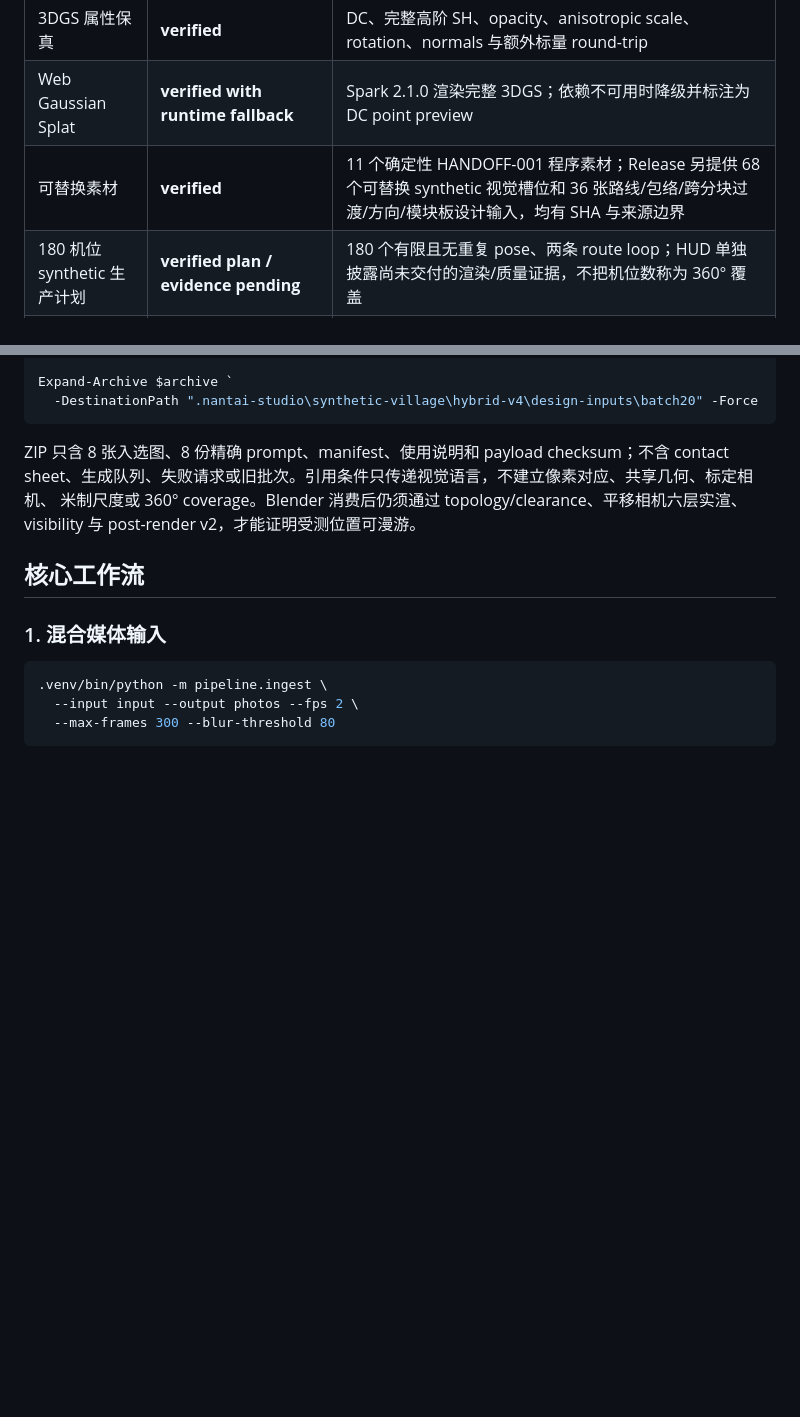
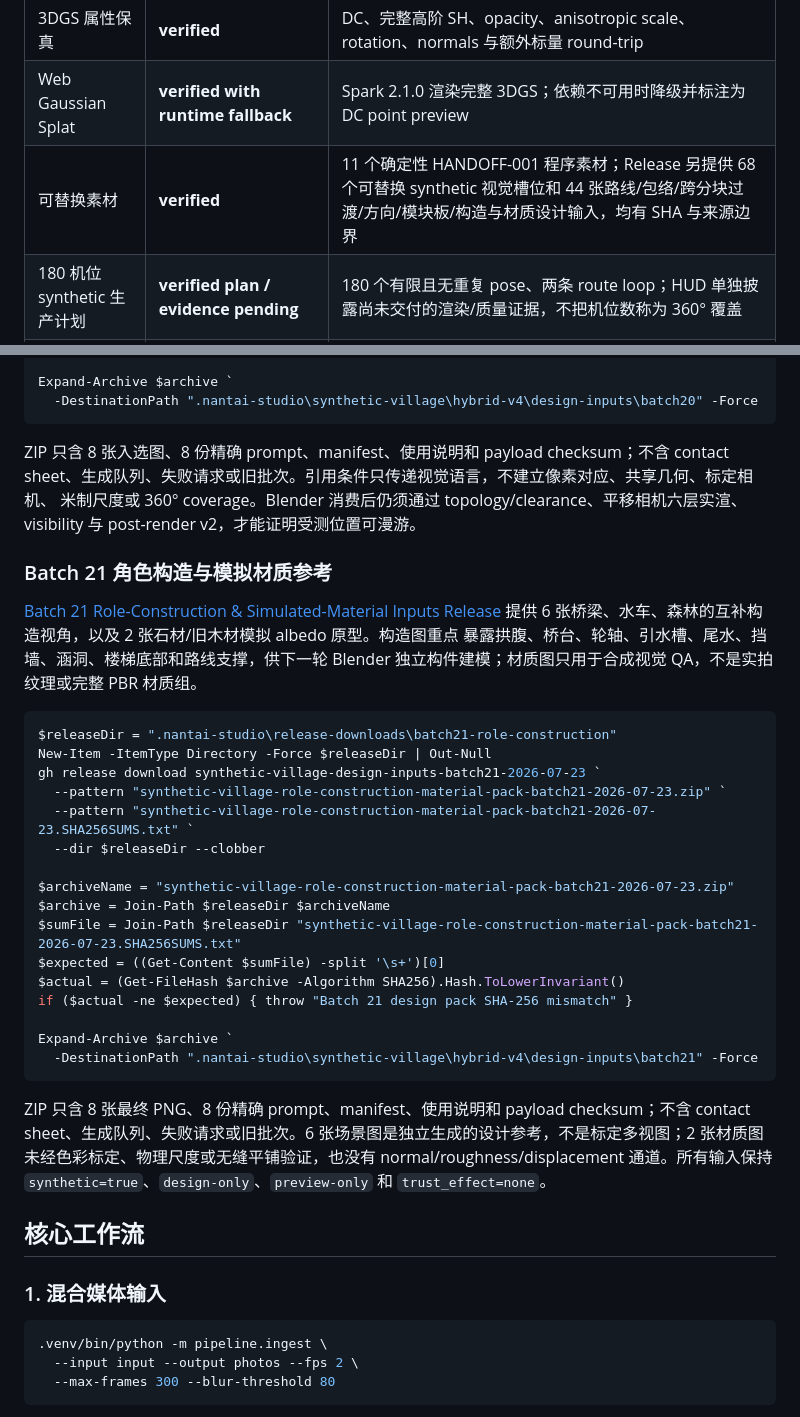
Before and after one commit to taomic2035/nantai-3d, a Markdown page: README.md, 2 parts joined by grey strips. Drawn GitHub-style; blank space fills up the shorter version.

Commit message:
docs(image2): publish batch21 construction references
Co-Authored-By: Codex GPT-5.6 Sol <noreply@openai.com>

````diff
--- a/README.md
+++ b/README.md
@@ -16,7 +16,7 @@
 | 可拼接、可变清晰 | **verified** | 体素去重、区域替换、三级 LOD；度量型空间操作只允许在米制 frame 中执行 |
 | 3DGS 属性保真 | **verified** | DC、完整高阶 SH、opacity、anisotropic scale、rotation、normals 与额外标量 round-trip |
 | Web Gaussian Splat | **verified with runtime fallback** | Spark 2.1.0 渲染完整 3DGS；依赖不可用时降级并标注为 DC point preview |
-| 可替换素材 | **verified** | 11 个确定性 HANDOFF-001 程序素材；Release 另提供 68 个可替换 synthetic 视觉槽位和 36 张路线/包络/跨分块过渡/方向/模块板设计输入，均有 SHA 与来源边界 |
+| 可替换素材 | **verified** | 11 个确定性 HANDOFF-001 程序素材；Release 另提供 68 个可替换 synthetic 视觉槽位和 44 张路线/包络/跨分块过渡/方向/模块板/构造与材质设计输入，均有 SHA 与来源边界 |
 | 180 机位 synthetic 生产计划 | **verified plan / evidence pending** | 180 个有限且无重复 pose、两条 route loop；HUD 单独披露尚未交付的渲染/质量证据，不把机位数称为 360° 覆盖 |
 | Studio UX | **verified local snapshot** | 三栏工作台、六步状态、provenance、LOD/图层控制、覆盖审计与 production plan HUD；本地 adapter 只读，任务仍从 CLI 启动 |
 | 3DGS 训练（外部引擎） | **verified local small / cloud recommended** | 仓库不自研训练器；`scripts/reconstruct_local.py` 可驱动 `third/brush`，本机 Intel 集显已跑通中小场景；大场景/高质量走云 GPU |
@@ -361,6 +361,37 @@ sheet、生成队列、失败请求或旧批次。引用条件只传递视觉语
 米制尺度或 360° coverage。Blender 消费后仍须通过 topology/clearance、平移相机六层实渲、
 visibility 与 post-render v2，才能证明受测位置可漫游。
 
+### Batch 21 角色构造与模拟材质参考
+
+[Batch 21 Role-Construction & Simulated-Material Inputs Release](https://github.com/taomic2035/nantai-3d/releases/tag/synthetic-village-design-inputs-batch21-2026-07-23)
+提供 6 张桥梁、水车、森林的互补构造视角，以及 2 张石材/旧木材模拟 albedo 原型。构造图重点
+暴露拱腹、桥台、轮轴、引水槽、尾水、挡墙、涵洞、楼梯底部和路线支撑，供下一轮 Blender
+独立构件建模；材质图只用于合成视觉 QA，不是实拍纹理或完整 PBR 材质组。
+
+```powershell
+$releaseDir = ".nantai-studio\release-downloads\batch21-role-construction"
+New-Item -ItemType Directory -Force $releaseDir | Out-Null
+gh release download synthetic-village-design-inputs-batch21-2026-07-23 `
+  --pattern "synthetic-village-role-construction-material-pack-batch21-2026-07-23.zip" `
+  --pattern "synthetic-village-role-construction-material-pack-batch21-2026-07-23.SHA256SUMS.txt" `
+  --dir $releaseDir --clobber
+
+$archiveName = "synthetic-village-role-construction-material-pack-batch21-2026-07-23.zip"
+$archive = Join-Path $releaseDir $archiveName
+$sumFile = Join-Path $releaseDir "synthetic-village-role-construction-material-pack-batch21-2026-07-23.SHA256SUMS.txt"
+$expected = ((Get-Content $sumFile) -split '\s+')[0]
+$actual = (Get-FileHash $archive -Algorithm SHA256).Hash.ToLowerInvariant()
+if ($actual -ne $expected) { throw "Batch 21 design pack SHA-256 mismatch" }
+
+Expand-Archive $archive `
+  -DestinationPath ".nantai-studio\synthetic-village\hybrid-v4\design-inputs\batch21" -Force
+```
+
+ZIP 只含 8 张最终 PNG、8 份精确 prompt、manifest、使用说明和 payload checksum；不含 contact
+sheet、生成队列、失败请求或旧批次。6 张场景图是独立生成的设计参考，不是标定多视图；2 张材质图
+未经色彩标定、物理尺度或无缝平铺验证，也没有 normal/roughness/displacement 通道。所有输入保持
+`synthetic=true`、`design-only`、`preview-only` 和 `trust_effect=none`。
+
 ## 核心工作流
 
 ### 1. 混合媒体输入
````
Also changed, not shown: handoff/FEEDBACK-IMAGE2-025-batch21-role-construction-materials.md (added, +90 -0 lines).
